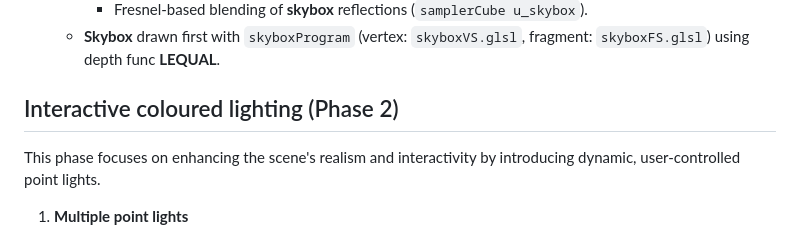
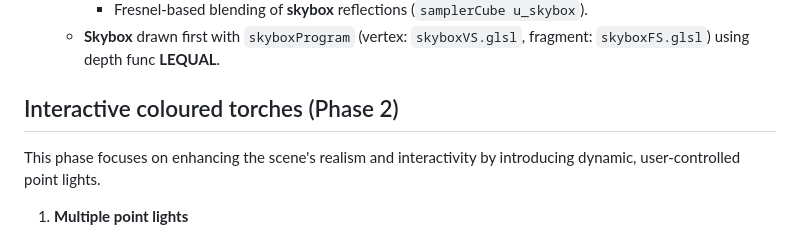
Before and after one commit to A-Mas15/FluidFloor, a Markdown page: README.md, the part around the change. Drawn GitHub-style.

```diff
--- a/README.md
+++ b/README.md
@@ -40,7 +40,7 @@ This document outlines the progress for a real-time fluid simulation project bui
      - Fresnel-based blending of **skybox** reflections (`samplerCube u_skybox`).
    - **Skybox** drawn first with `skyboxProgram` (vertex: `skyboxVS.glsl`, fragment: `skyboxFS.glsl`) using depth func **LEQUAL**.
 
-## Interactive coloured lighting (Phase 2)
+## Interactive coloured torches (Phase 2)
 This phase focuses on enhancing the scene's realism and interactivity by introducing dynamic, user-controlled point lights.
 
 1. **Multiple point lights**
```
